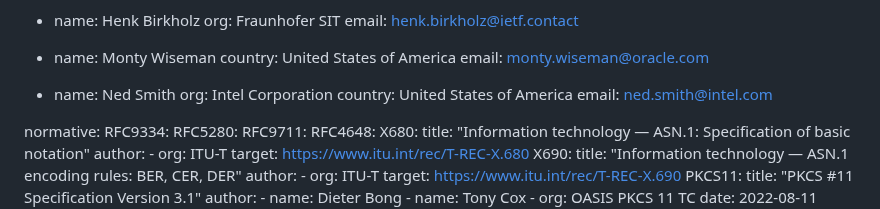
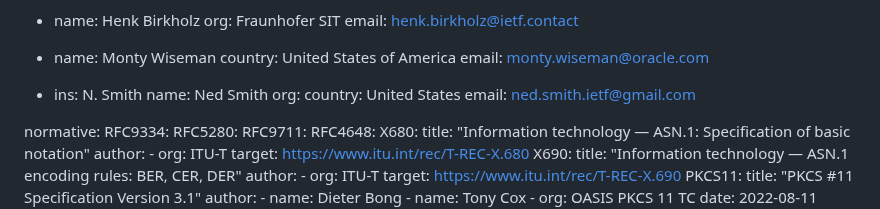
Before and after one commit to ietf-rats-wg/key-attestation, a Markdown page: draft-ietf-rats-pkix-key-attestation.md, the part around the change. GitHub-like rendering.

Commit message:
Affiliation Change
Added Ned Smith's contact information to the document.

```diff
--- a/draft-ietf-rats-pkix-key-attestation.md
+++ b/draft-ietf-rats-pkix-key-attestation.md
@@ -68,11 +68,12 @@ author:
   - name: Monty Wiseman
     country: United States of America
     email: monty.wiseman@oracle.com
-
-  - name: Ned Smith
-    org: Intel Corporation
-    country: United States of America
-    email: ned.smith@intel.com
+  -
+    ins: N. Smith
+    name: Ned Smith
+    org:
+    country: United States
+    email: ned.smith.ietf@gmail.com
 
 normative:
   RFC9334:
```
